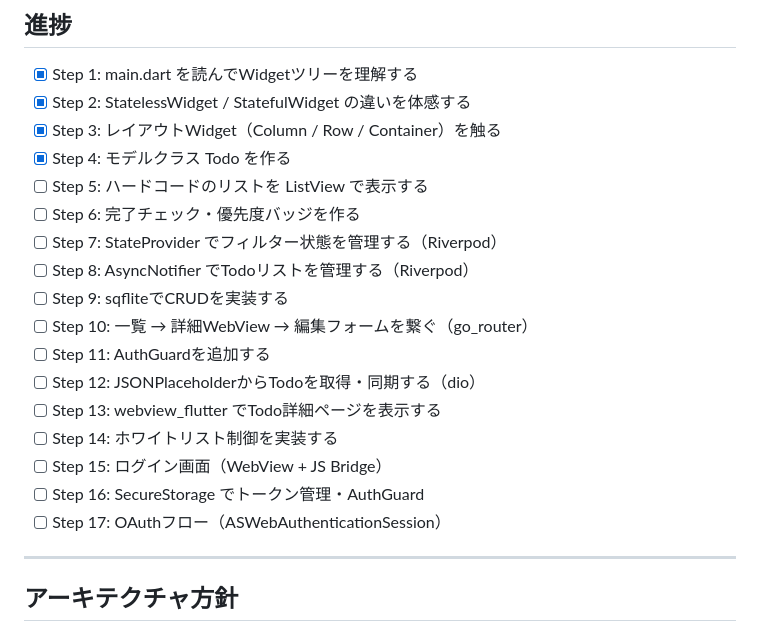
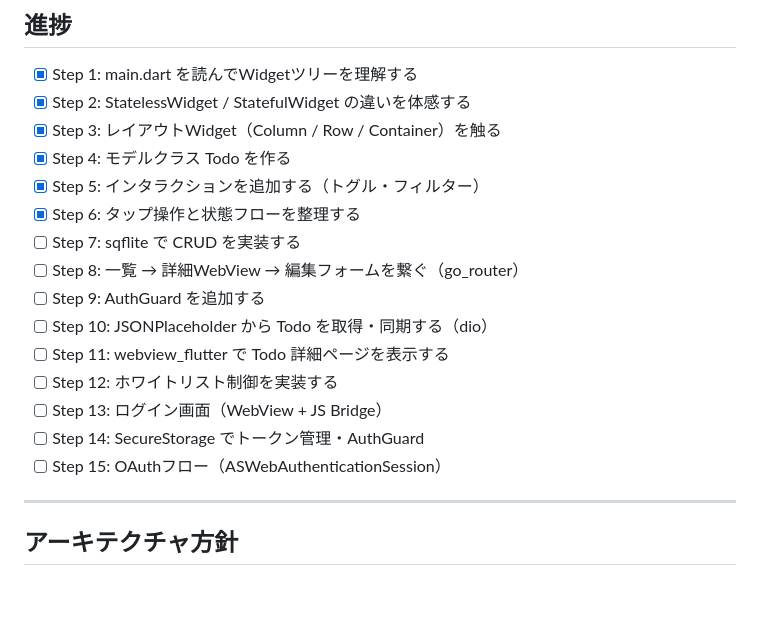
Before and after one commit to mikiya771/mobile-app-playground, a Markdown page: docs/learning.md, the part around one of its changes. GitHub-like rendering; blank space fills up the shorter version.

```diff
--- a/docs/learning.md
+++ b/docs/learning.md
@@ -10,19 +10,17 @@
 - [x] Step 2: StatelessWidget / StatefulWidget の違いを体感する
 - [x] Step 3: レイアウトWidget（Column / Row / Container）を触る
 - [x] Step 4: モデルクラス Todo を作る
-- [ ] Step 5: ハードコードのリストを ListView で表示する
-- [ ] Step 6: 完了チェック・優先度バッジを作る
-- [ ] Step 7: StateProvider でフィルター状態を管理する（Riverpod）
-- [ ] Step 8: AsyncNotifier でTodoリストを管理する（Riverpod）
-- [ ] Step 9: sqfliteでCRUDを実装する
-- [ ] Step 10: 一覧 → 詳細WebView → 編集フォームを繋ぐ（go_router）
-- [ ] Step 11: AuthGuardを追加する
-- [ ] Step 12: JSONPlaceholderからTodoを取得・同期する（dio）
-- [ ] Step 13: webview_flutter でTodo詳細ページを表示する
-- [ ] Step 14: ホワイトリスト制御を実装する
-- [ ] Step 15: ログイン画面（WebView + JS Bridge）
-- [ ] Step 16: SecureStorage でトークン管理・AuthGuard
-- [ ] Step 17: OAuthフロー（ASWebAuthenticationSession）
+- [x] Step 5: インタラクションを追加する（トグル・フィルター）
+- [x] Step 6: タップ操作と状態フローを整理する
+- [ ] Step 7: sqflite で CRUD を実装する
+- [ ] Step 8: 一覧 → 詳細WebView → 編集フォームを繋ぐ（go_router）
+- [ ] Step 9: AuthGuard を追加する
+- [ ] Step 10: JSONPlaceholder から Todo を取得・同期する（dio）
+- [ ] Step 11: webview_flutter で Todo 詳細ページを表示する
+- [ ] Step 12: ホワイトリスト制御を実装する
+- [ ] Step 13: ログイン画面（WebView + JS Bridge）
+- [ ] Step 14: SecureStorage でトークン管理・AuthGuard
+- [ ] Step 15: OAuthフロー（ASWebAuthenticationSession）
 
 ---
 
```
Also changed, not shown: other parts of docs/learning.md (+50 -0 lines), docs/exercises.md (+24 -30 lines).
